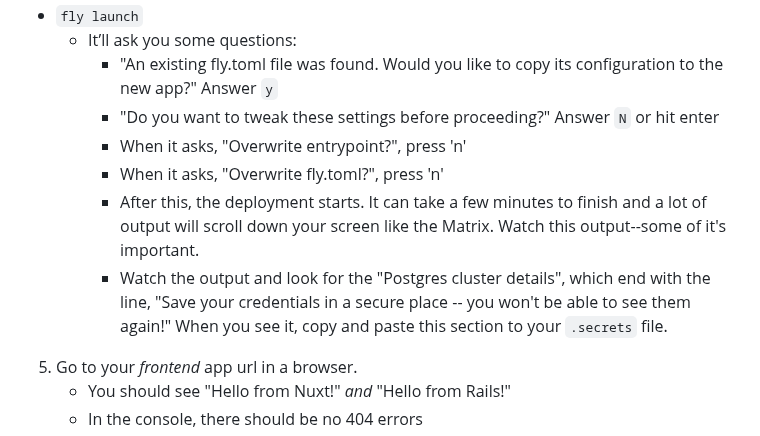
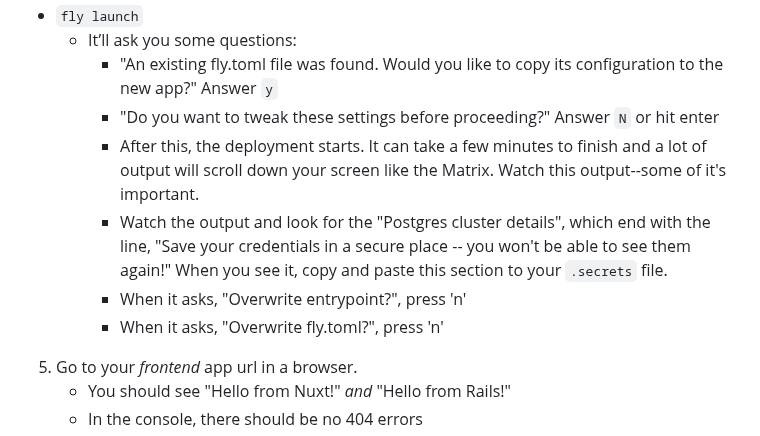
Before and after one commit to mark-mcdermott/rails-nuxt-flyio-circleci-devise, a Markdown page: README.md, the part around the change. Drawn GitHub-style.

Commit message:
Switch order of some bakcend deployment steps

```diff
--- a/README.md
+++ b/README.md
@@ -232,10 +232,10 @@
     - It’ll ask you some questions:
       - "An existing fly.toml file was found. Would you like to copy its configuration to the new app?" Answer `y`
       - "Do you want to tweak these settings before proceeding?" Answer `N` or hit enter
+      - After this, the deployment starts. It can take a few minutes to finish and a lot of output will scroll down your screen like the Matrix. Watch this output--some of it's important.
+      - Watch the output and look for the "Postgres cluster details", which end with the line, "Save your credentials in a secure place -- you won't be able to see them again!" When you see it, copy and paste this section to your `.secrets` file.
       - When it asks, "Overwrite entrypoint?", press 'n'
       - When it asks, "Overwrite fly.toml?", press 'n'
-      - After this, the deployment starts. It can take a few minutes to finish and a lot of output will scroll down your screen like the Matrix. Watch this output--some of it's important.
-      - Watch the output and look for the "Postgres cluster details", which end with the line, "Save your credentials in a secure place -- you won't be able to see them again!" When you see it, copy and paste this section to your `.secrets` file.
 5. Go to your *frontend* app url in a browser.
     - You should see "Hello from Nuxt!" *and* "Hello from Rails!"
     - In the console, there should be no 404 errors
```
